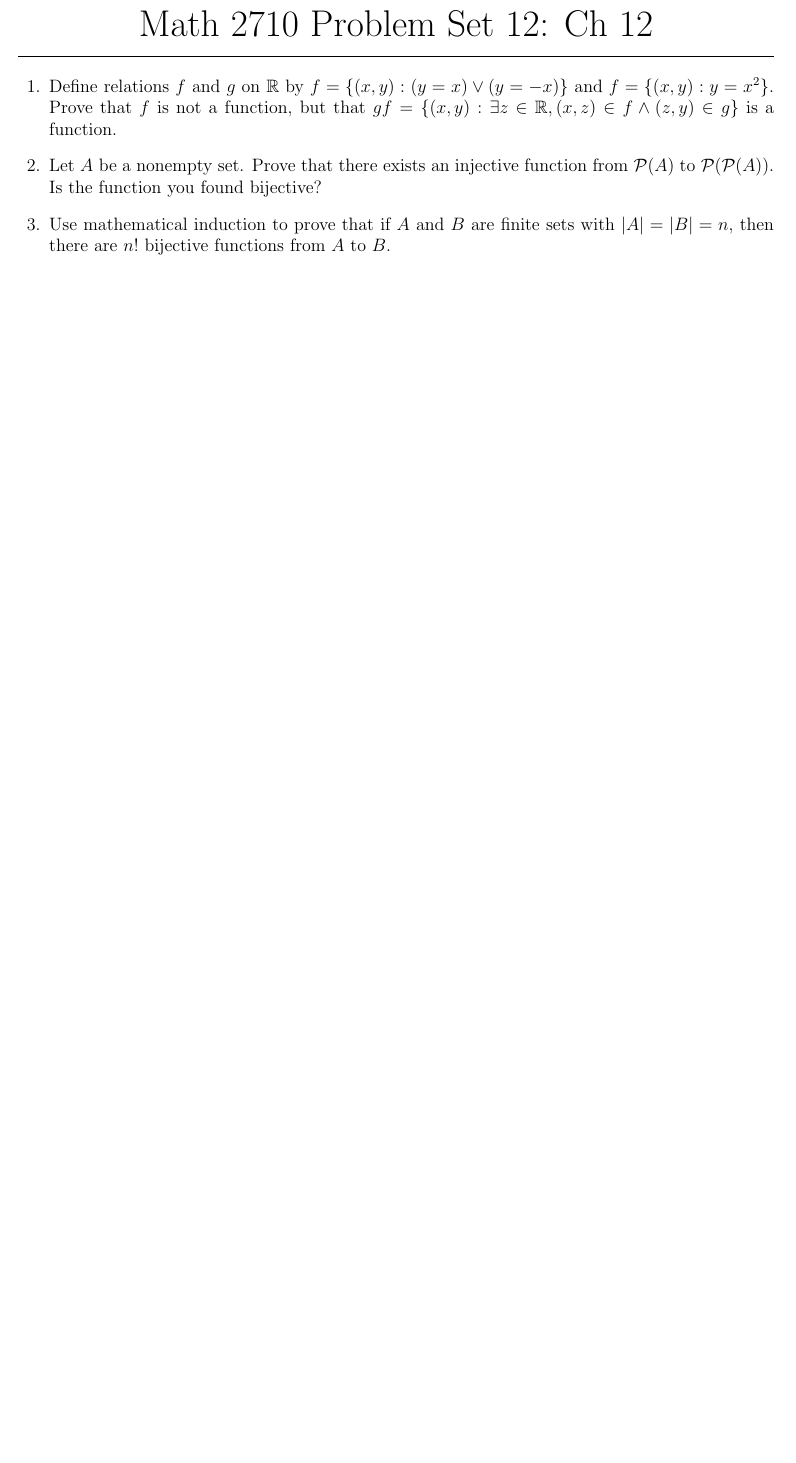
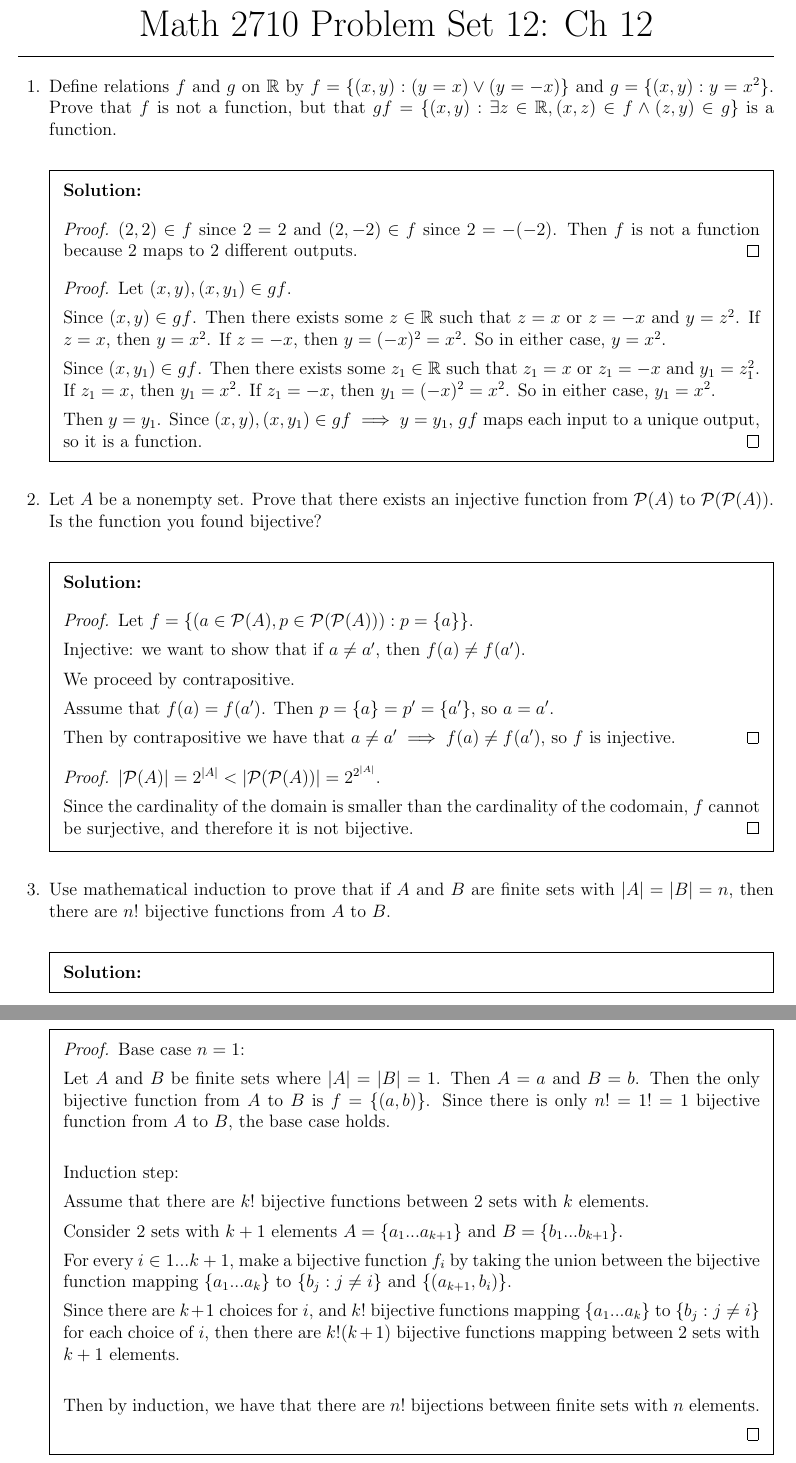
Before and after one commit to gordonbchen/math2710, a LaTeX problem sheet (pset12.tex): part of page 1 of 2 before the commit and two parts of pages 1 and 2 of 5 after it, the two joined at a grey line, cut so that both start at the same text, the shorter picture padded with empty space. Compiled offline with pdfLaTeX.

Commit message:
start pset12

```diff
--- a/pset12.tex
+++ b/pset12.tex
@@ -8,6 +8,7 @@
 
 \newtheorem{claim}{Claim}
 \newtheorem{lemma}{Lemma}
+\printanswers
 
 \pagestyle{head}                       % This causes the exam to only have headers, no footers.
 %\runningheadrule                     % This causes the headings to have an underline.
@@ -25,14 +26,85 @@
 
 \begin{questions}
 
- \question Define relations $f$ and $g$ on $\mathbb{R}$ by $f = \{ (x,y): (y=x) \vee (y=-x) \}$ and $f = \{ (x,y): y=x^2\}$. Prove that $f$ is not a function, but that $gf=\{(x,y):\exists z\in\mathbb{R}, (x,z)\in f \wedge (z,y)\in g \}$ is a function.
+ \question Define relations $f$ and $g$ on $\mathbb{R}$ by $f = \{ (x,y): (y=x) \vee (y=-x) \}$ and $g = \{ (x,y): y=x^2\}$. Prove that $f$ is not a function, but that $gf=\{(x,y):\exists z\in\mathbb{R}, (x,z)\in f \wedge (z,y)\in g \}$ is a function.
 
+\begin{solution}
+
+\begin{proof}
+$(2, 2) \in f$ since $2 = 2$ and $(2, -2) \in f$ since $2 = -(-2)$. Then $f$ is not a function because
+$2$ maps to 2 different outputs.
+\end{proof}
+
+\begin{proof}
+Let $(x, y), (x, y_1) \in gf$.
+
+Since $(x, y) \in gf$. Then there exists some $z \in \mathbb{R}$ such that $z = x$ or $z = -x$ and $y = z^2$.
+If $z = x$, then $y = x^2$. If $z = -x$, then $y=(-x)^2 = x^2$. So in either case, $y = x^2$.
+
+Since $(x, y_1) \in gf$. Then there exists some $z_1 \in \mathbb{R}$ such that
+$z_1 = x$ or $z_1 = -x$ and $y_1 = z_1^2$.
+If $z_1 = x$, then $y_1 = x^2$. If $z_1 = -x$, then $y_1 =(-x)^2 = x^2$. So in either case, $y_1 = x^2$.
+
+Then $y = y_1$. Since $(x, y), (x, y_1) \in gf \implies y = y_1$, $gf$ maps each input to a unique output,
+so it is a function.
+\end{proof}
+
+\end{solution}
 
 
  \question Let $A$ be a nonempty set. Prove that there exists an injective function from $\mathcal{P}(A)$ to $\mathcal{P}(\mathcal{P}(A))$. Is the function you found bijective?
 
+\begin{solution}
+
+\begin{proof}
+Let $f = \{(a \in \mathcal{P}(A), p \in \mathcal{P}(\mathcal{P}(A))): p = \{a\}\}$.
+
+Injective: we want to show that if $a \ne a'$, then $f(a) \ne f(a')$.
+
+We proceed by contrapositive.
+
+Assume that $f(a) = f(a')$. Then $p = \{a\} = p' = \{a'\}$, so $a = a'$.
+
+Then by contrapositive we have that $a \ne a' \implies f(a) \ne f(a')$, so $f$ is injective.
+\end{proof}
+
+\begin{proof}
+    $|\mathcal{P}(A)| = 2^{|A|} < |\mathcal{P}(\mathcal{P}(A))| = 2^{2^{|A|}}$.
+
+    Since the cardinality of the domain is smaller than the cardinality of the codomain,
+    $f$ cannot be surjective, and therefore it is not bijective.
+\end{proof}
+
+\end{solution}
+
+
+
  \question Use mathematical induction to prove that if $A$ and $B$ are finite sets with $|A|=|B|=n$, then there are $n!$ bijective functions from $A$ to $B$.
 
+\begin{solution}\begin{proof}
+Base case $n=1$:
+
+Let $A$ and $B$ be finite sets where $|A| = |B| = 1$. Then $A = {a}$ and $B = {b}$.
+Then the only bijective function from $A$ to $B$ is $f = \{(a, b)\}$. Since there is only $n! = 1! = 1$
+bijective function from $A$ to $B$, the base case holds.\\
+
+
+Induction step:
+
+Assume that there are $k!$ bijective functions between 2 sets with $k$ elements.
+
+Consider 2 sets with $k+1$ elements $A = \{a_1 ... a_{k+1}\}$ and $B = \{b_1 ... b_{k+1}\}$.
+
+For every $i \in {1... k+1}$, make a bijective function $f_i$ by taking the union between the
+bijective function mapping $\{a_1 ... a_k\}$ to $\{b_j: j \ne i\}$ and $\{(a_{k+1}, b_i)\}$.
+
+Since there are $k+1$ choices for $i$, and
+$k!$ bijective functions mapping $\{a_1 ... a_k\}$ to $\{b_j: j \ne i\}$ for each choice of $i$,
+then there are $k! (k+1)$ bijective functions mapping between 2 sets with $k+1$ elements.\\
+
+Then by induction, we have that there are $n!$ bijections between finite sets with $n$ elements.
+
+\end{proof}\end{solution}
 
 
 \question Prove or disprove each of the following:
@@ -48,3 +141,6 @@
+\end{proof}\end{solution}
+
+
 \end{parts}
 
 \question Review the following proof. Determine the proof method used (or attempted) and give the proof a grade of A (complete, correct, and clear), C (partially correct, partially incomplete, and/or partially unclear), or F (not clear, not correct, or not complete). If you give a grade lower than A, explain your reasoning and describe a way to revise the proof for an A, if possible.
```
Also changed, not shown: pset12.tex (63 more changed lines).
